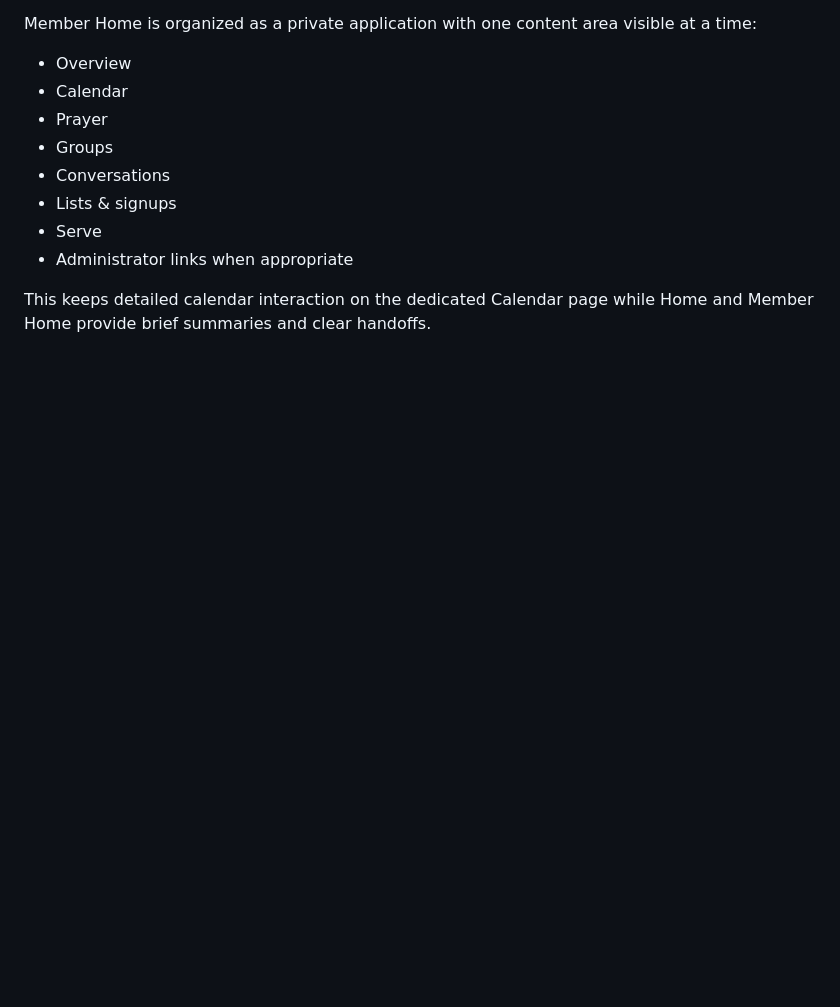
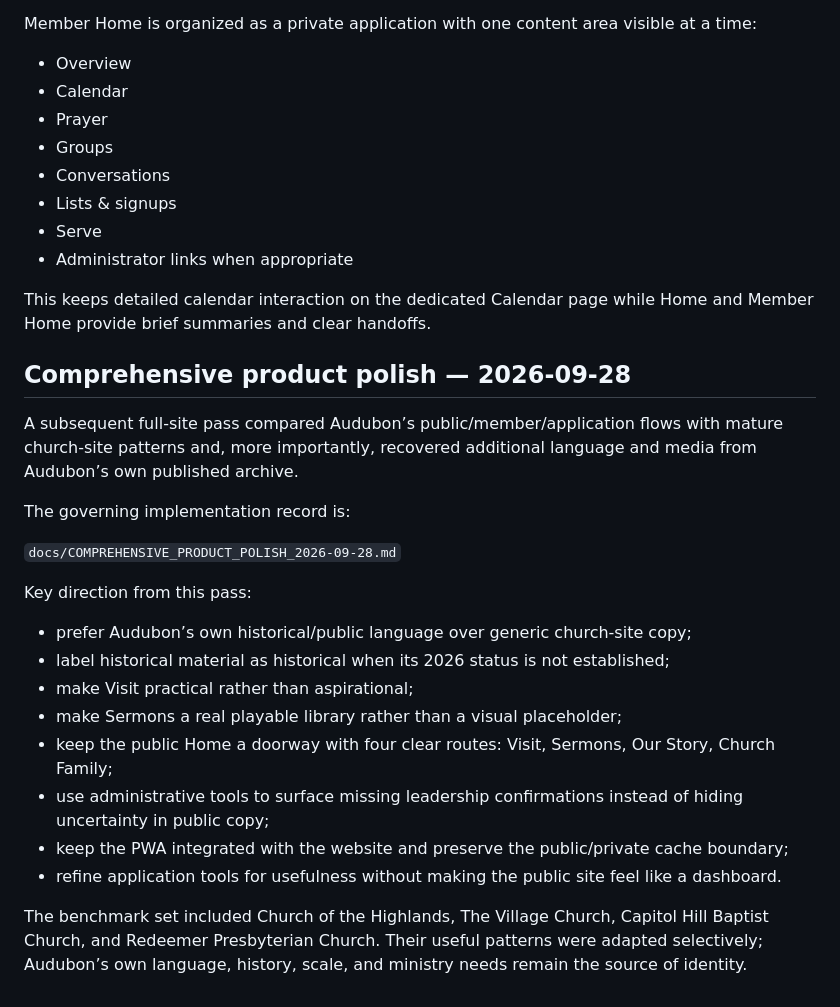
Before and after one commit to antmhernandez/Audubon-Baptist-Church-Website, a Markdown page: docs/DESIGN_AND_UX_REVIEW.md, the part around the change. Rendered like a GitHub page; blank space fills up the shorter version.

Commit message:
Record comprehensive benchmark and Audubon-specific polish pass

```diff
--- a/docs/DESIGN_AND_UX_REVIEW.md
+++ b/docs/DESIGN_AND_UX_REVIEW.md
@@ -209,3 +209,25 @@ Member Home is organized as a private application with one content area visible
 - Administrator links when appropriate
 
 This keeps detailed calendar interaction on the dedicated Calendar page while Home and Member Home provide brief summaries and clear handoffs.
+
+
+## Comprehensive product polish — 2026-09-28
+
+A subsequent full-site pass compared Audubon’s public/member/application flows with mature church-site patterns and, more importantly, recovered additional language and media from Audubon’s own published archive.
+
+The governing implementation record is:
+
+`docs/COMPREHENSIVE_PRODUCT_POLISH_2026-09-28.md`
+
+Key direction from this pass:
+
+- prefer Audubon’s own historical/public language over generic church-site copy;
+- label historical material as historical when its 2026 status is not established;
+- make Visit practical rather than aspirational;
+- make Sermons a real playable library rather than a visual placeholder;
+- keep the public Home a doorway with four clear routes: Visit, Sermons, Our Story, Church Family;
+- use administrative tools to surface missing leadership confirmations instead of hiding uncertainty in public copy;
+- keep the PWA integrated with the website and preserve the public/private cache boundary;
+- refine application tools for usefulness without making the public site feel like a dashboard.
+
+The benchmark set included Church of the Highlands, The Village Church, Capitol Hill Baptist Church, and Redeemer Presbyterian Church. Their useful patterns were adapted selectively; Audubon’s own language, history, scale, and ministry needs remain the source of identity.
```
